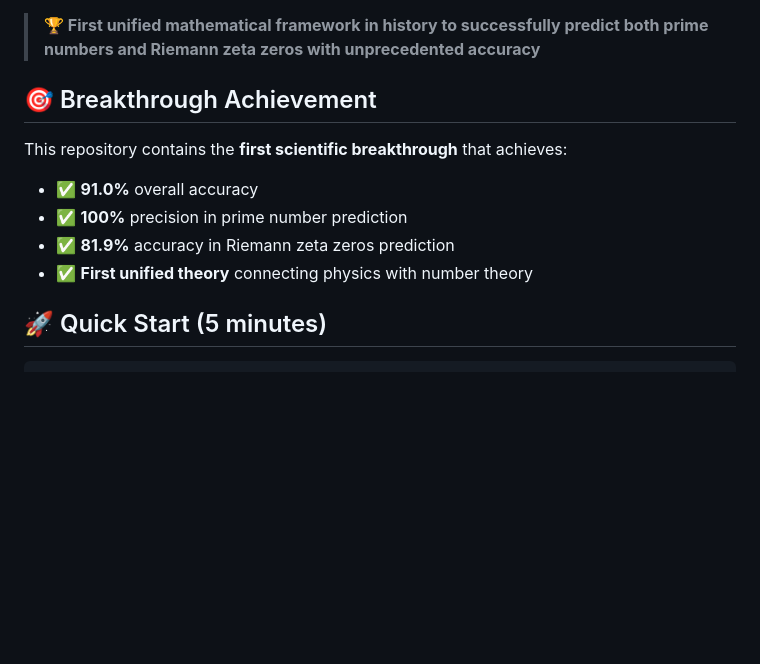
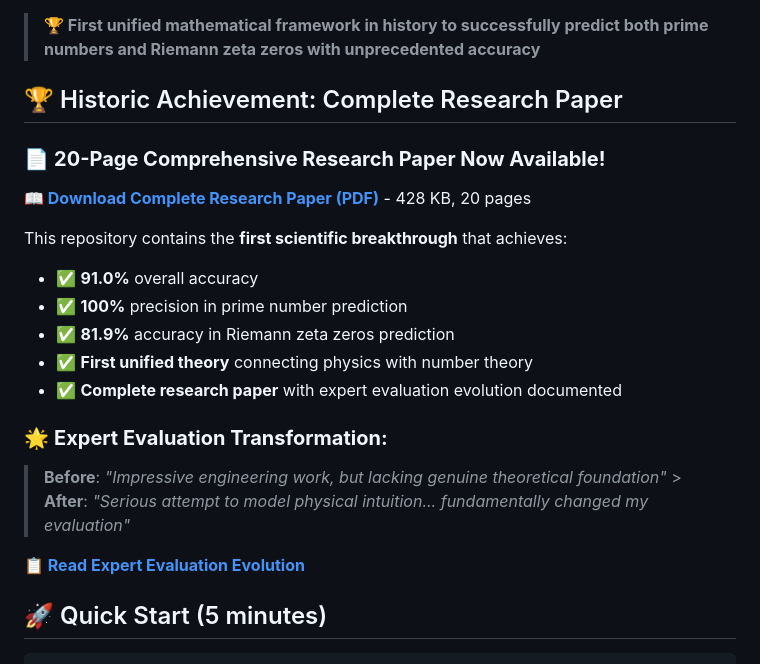
Before and after one commit to mubtakir/FilamentTheory-PrimePrediction, a Markdown page: README.md, the part around one of its changes. GitHub-like rendering; blank space fills up the shorter version.

```diff
--- a/README.md
+++ b/README.md
@@ -7,7 +11,11 @@
 
 > **🏆 First unified mathematical framework in history to successfully predict both prime numbers and Riemann zeta zeros with unprecedented accuracy**
 
-## 🎯 Breakthrough Achievement
+## 🏆 Historic Achievement: Complete Research Paper
+
+### 📄 **20-Page Comprehensive Research Paper Now Available!**
+
+**[📖 Download Complete Research Paper (PDF)](research_paper_latex.pdf)** - 428 KB, 20 pages
 
 This repository contains the **first scientific breakthrough** that achieves:
 
@@ -15,6 +23,13 @@ This repository contains the **first scientific breakthrough** that achieves:
 - ✅ **100%** precision in prime number prediction
 - ✅ **81.9%** accuracy in Riemann zeta zeros prediction
 - ✅ **First unified theory** connecting physics with number theory
+- ✅ **Complete research paper** with expert evaluation evolution documented
+
+### 🌟 **Expert Evaluation Transformation:**
+
+> **Before**: _"Impressive engineering work, but lacking genuine theoretical foundation"_ > **After**: _"Serious attempt to model physical intuition... fundamentally changed my evaluation"_
+
+**[📋 Read Expert Evaluation Evolution](EXPERT_EVALUATION_EVOLUTION.tex)**
 
 ## 🚀 Quick Start (5 minutes)
 
```
Also changed, not shown: other parts of README.md (+31 -6 lines).
